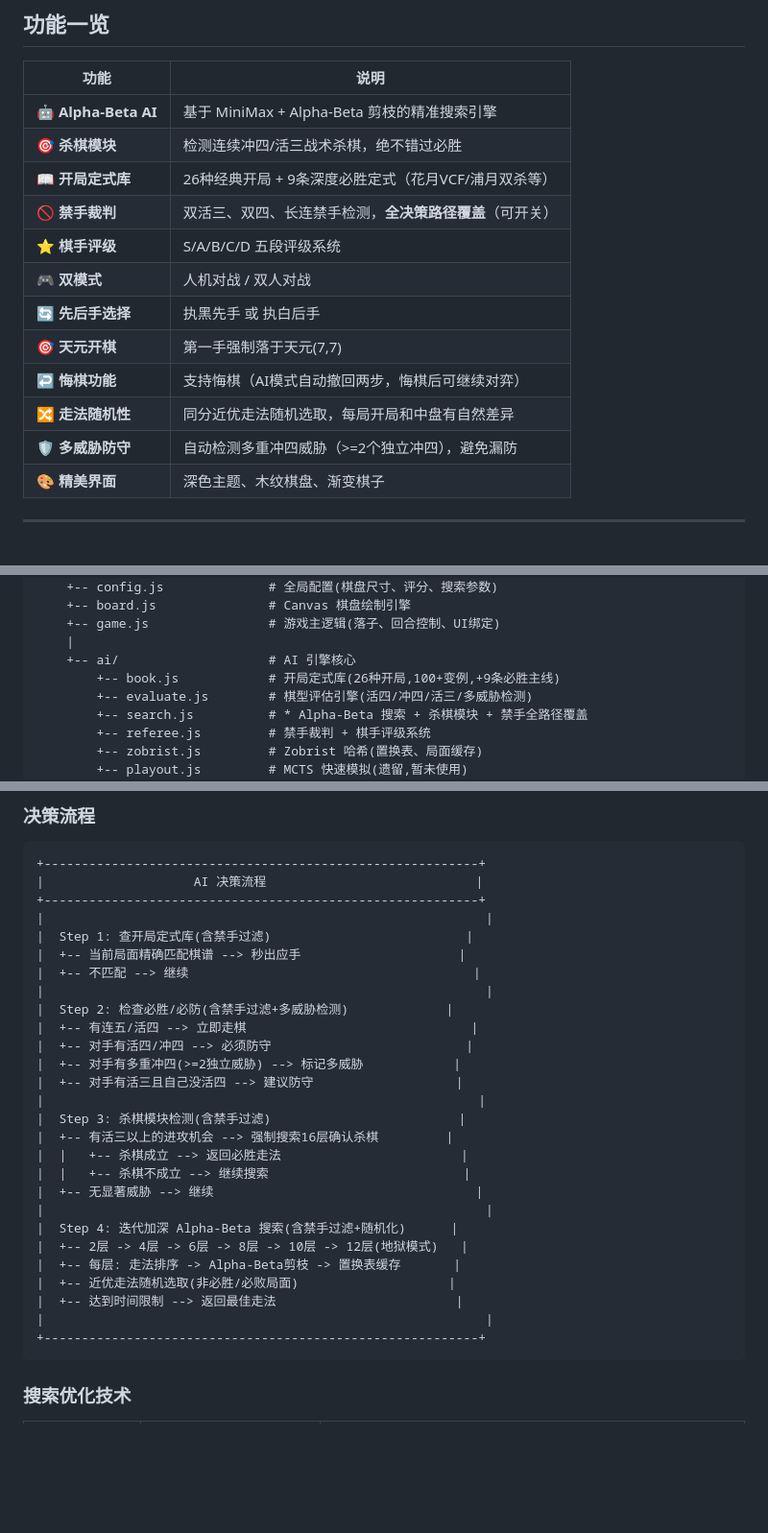
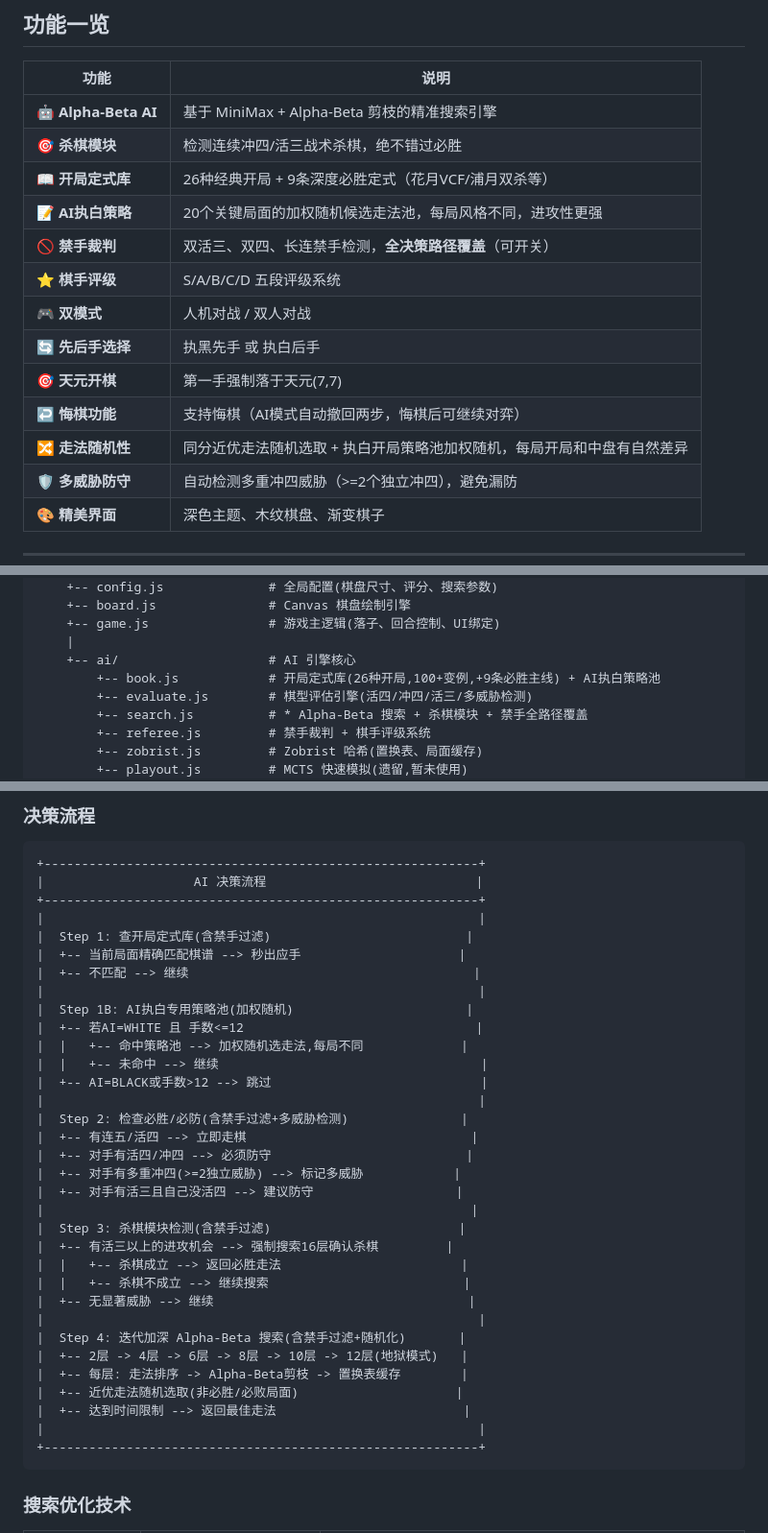
Before and after one commit to yifvs/Renju, a Markdown page: README.md, 3 parts joined by grey strips. Shown at 96% size. GitHub-like rendering; blank space fills up the shorter version.

````diff
--- a/README.md
+++ b/README.md
@@ -35,13 +35,14 @@
 | 🤖 **Alpha-Beta AI** | 基于 MiniMax + Alpha-Beta 剪枝的精准搜索引擎 |
 | 🎯 **杀棋模块** | 检测连续冲四/活三战术杀棋，绝不错过必胜 |
 | 📖 **开局定式库** | 26种经典开局 + 9条深度必胜定式（花月VCF/浦月双杀等） |
+| 📝 **AI执白策略** | 20个关键局面的加权随机候选走法池，每局风格不同，进攻性更强 |
 | 🚫 **禁手裁判** | 双活三、双四、长连禁手检测，**全决策路径覆盖**（可开关） |
 | ⭐ **棋手评级** | S/A/B/C/D 五段评级系统 |
 | 🎮 **双模式** | 人机对战 / 双人对战 |
 | 🔄 **先后手选择** | 执黑先手 或 执白后手 |
 | 🎯 **天元开棋** | 第一手强制落于天元(7,7) |
 | ↩️ **悔棋功能** | 支持悔棋（AI模式自动撤回两步，悔棋后可继续对弈） |
-| 🔀 **走法随机性** | 同分近优走法随机选取，每局开局和中盘有自然差异 |
+| 🔀 **走法随机性** | 同分近优走法随机选取 + 执白开局策略池加权随机，每局开局和中盘有自然差异 |
 | 🛡️ **多威胁防守** | 自动检测多重冲四威胁（>=2个独立冲四），避免漏防 |
 | 🎨 **精美界面** | 深色主题、木纹棋盘、渐变棋子 |
 
@@ -64,7 +65,7 @@ e:/五指棋/
     +-- game.js                # 游戏主逻辑(落子、回合控制、UI绑定)
     |
     +-- ai/                    # AI 引擎核心
-        +-- book.js            # 开局定式库(26种开局,100+变例,+9条必胜主线)
+        +-- book.js            # 开局定式库(26种开局,100+变例,+9条必胜主线) + AI执白策略池
         +-- evaluate.js        # 棋型评估引擎(活四/冲四/活三/多威胁检测)
         +-- search.js          # * Alpha-Beta 搜索 + 杀棋模块 + 禁手全路径覆盖
         +-- referee.js         # 禁手裁判 + 棋手评级系统
@@ -83,29 +84,35 @@ e:/五指棋/
 +----------------------------------------------------------+
 |                    AI 决策流程                            |
 +----------------------------------------------------------+
-|                                                           |
+|                                                          |
 |  Step 1: 查开局定式库(含禁手过滤)                          |
 |  +-- 当前局面精确匹配棋谱 --> 秒出应手                     |
 |  +-- 不匹配 --> 继续                                      |
-|                                                           |
-|  Step 2: 检查必胜/必防(含禁手过滤+多威胁检测)             |
+|                                                          |
+|  Step 1B: AI执白专用策略池(加权随机)                       |
+|  +-- 若AI=WHITE 且 手数<=12                               |
+|  |   +-- 命中策略池 --> 加权随机选走法,每局不同             |
+|  |   +-- 未命中 --> 继续                                   |
+|  +-- AI=BLACK或手数>12 --> 跳过                            |
+|                                                          |
+|  Step 2: 检查必胜/必防(含禁手过滤+多威胁检测)               |
 |  +-- 有连五/活四 --> 立即走棋                              |
 |  +-- 对手有活四/冲四 --> 必须防守                          |
 |  +-- 对手有多重冲四(>=2独立威胁) --> 标记多威胁            |
 |  +-- 对手有活三且自己没活四 --> 建议防守                   |
-|                                                          |
+|                                                         |
 |  Step 3: 杀棋模块检测(含禁手过滤)                         |
 |  +-- 有活三以上的进攻机会 --> 强制搜索16层确认杀棋         |
 |  |   +-- 杀棋成立 --> 返回必胜走法                        |
 |  |   +-- 杀棋不成立 --> 继续搜索                          |
-|  +-- 无显著威胁 --> 继续                                   |
-|                                                           |
-|  Step 4: 迭代加深 Alpha-Beta 搜索(含禁手过滤+随机化)      |
+|  +-- 无显著威胁 --> 继续                                  |
+|                                                          |
+|  Step 4: 迭代加深 Alpha-Beta 搜索(含禁手过滤+随机化)       |
 |  +-- 2层 -> 4层 -> 6层 -> 8层 -> 10层 -> 12层(地狱模式)   |
-|  +-- 每层: 走法排序 -> Alpha-Beta剪枝 -> 置换表缓存       |
-|  +-- 近优走法随机选取(非必胜/必败局面)                    |
-|  +-- 达到时间限制 --> 返回最佳走法                        |
-|                                                           |
+|  +-- 每层: 走法排序 -> Alpha-Beta剪枝 -> 置换表缓存        |
+|  +-- 近优走法随机选取(非必胜/必败局面)                     |
+|  +-- 达到时间限制 --> 返回最佳走法                         |
+|                                                          |
 +----------------------------------------------------------+
 ```
 
````
Also changed, not shown: other parts of README.md (+52 -10 lines).
